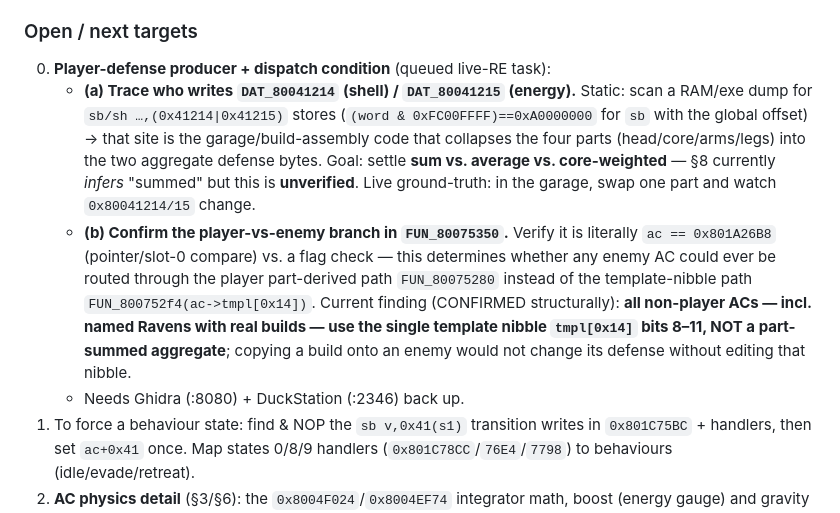
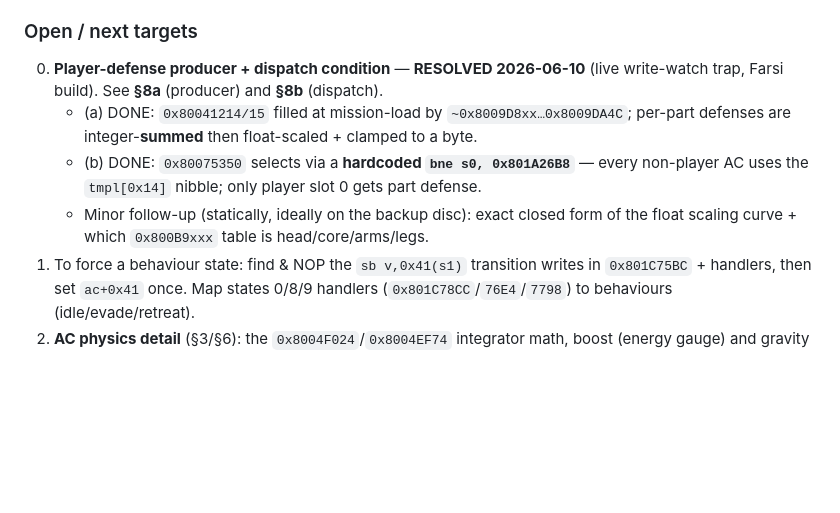
Before and after one commit to byroweb/AC1_RE, a Markdown page: docs/COMBAT_PHYSICS.md, the part around one of its changes. GitHub-like rendering; blank space fills up the shorter version.

```diff
--- a/docs/COMBAT_PHYSICS.md
+++ b/docs/COMBAT_PHYSICS.md
@@ -386,24 +438,14 @@ sites** inside `0x801C75BC`/its handlers (NOP the `sb …,0x41(ac)` transitions
 setting the desired state), not a RAM freeze.
 
 ### Open / next targets
-0. **Player-defense producer + dispatch condition** (queued live-RE task):
-   - **(a) Trace who writes `DAT_80041214` (shell) / `DAT_80041215` (energy).**
-     Static: scan a RAM/exe dump for `sb/sh …,(0x41214|0x41215)` stores
-     (`(word & 0xFC00FFFF)==0xA0000000` for `sb` with the global offset) → that
-     site is the garage/build-assembly code that collapses the four parts
-     (head/core/arms/legs) into the two aggregate defense bytes. Goal: settle
-     **sum vs. average vs. core-weighted** — §8 currently *infers* "summed" but
-     this is **unverified**. Live ground-truth: in the garage, swap one part and
-     watch `0x80041214/15` change.
-   - **(b) Confirm the player-vs-enemy branch in `FUN_80075350`.** Verify it is
-     literally `ac == 0x801A26B8` (pointer/slot-0 compare) vs. a flag check — this
-     determines whether any enemy AC could ever be routed through the player
-     part-derived path `FUN_80075280` instead of the template-nibble path
-     `FUN_800752f4(ac->tmpl[0x14])`. Current finding (CONFIRMED structurally):
-     **all non-player ACs — incl. named Ravens with real builds — use the single
-     template nibble `tmpl[0x14]` bits 8–11, NOT a part-summed aggregate**; copying
-     a build onto an enemy would not change its defense without editing that nibble.
-   - Needs Ghidra (:8080) + DuckStation (:2346) back up.
+0. **Player-defense producer + dispatch condition** — **RESOLVED 2026-06-10**
+   (live write-watch trap, Farsi build). See **§8a** (producer) and **§8b** (dispatch).
+   - (a) DONE: `0x80041214/15` filled at mission-load by `~0x8009D8xx…0x8009DA4C`;
+     per-part defenses are integer-**summed** then float-scaled + clamped to a byte.
+   - (b) DONE: `0x80075350` selects via a **hardcoded `bne s0, 0x801A26B8`** — every
+     non-player AC uses the `tmpl[0x14]` nibble; only player slot 0 gets part defense.
+   - Minor follow-up (statically, ideally on the backup disc): exact closed form of
+     the float scaling curve + which `0x800B9xxx` table is head/core/arms/legs.
 1. To force a behaviour state: find & NOP the `sb v,0x41(s1)` transition writes in
    `0x801C75BC` + handlers, then set `ac+0x41` once. Map states 0/8/9 handlers
    (`0x801C78CC`/`76E4`/`7798`) to behaviours (idle/evade/retreat).
```
Also changed, not shown: other parts of docs/COMBAT_PHYSICS.md (+67 -15 lines).
